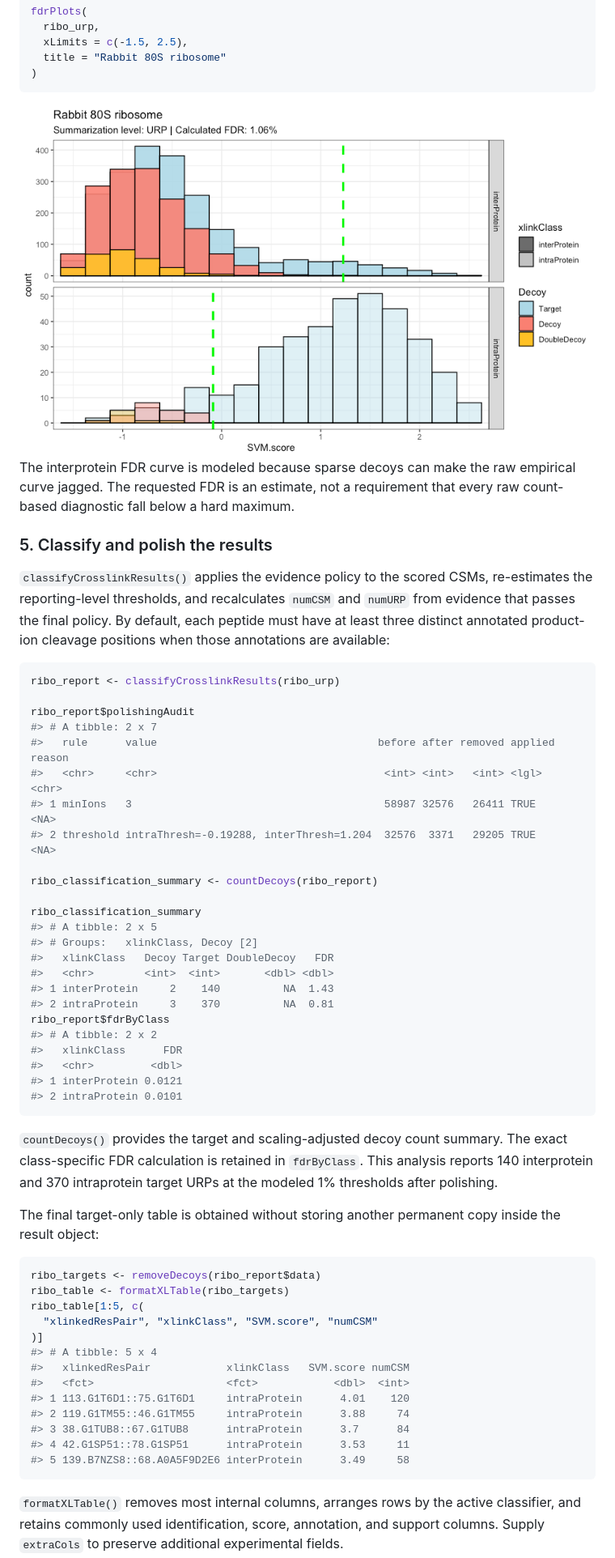
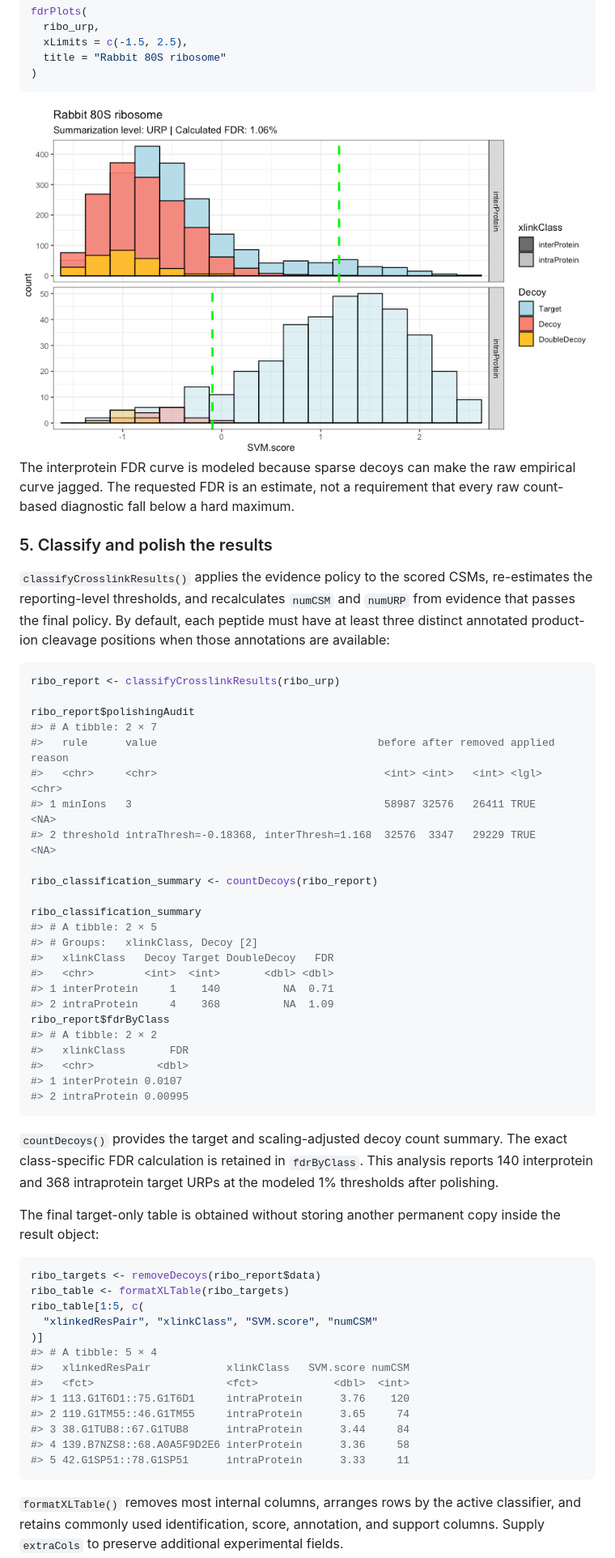
Before and after one commit to mtrnka/Touchstone, a Markdown page: README.md, the part around the change printed below. Shown: that part at 81% size. GitHub-like rendering; pictures changed too: man/figures/README-plot-urp-fdr-1.png.

````diff
--- a/README.md
+++ b/README.md
@@ -268,32 +269,32 @@ product-ion cleavage positions when those annotations are available:
 ribo_report <- classifyCrosslinkResults(ribo_urp)
 
 ribo_report$polishingAudit
-#> # A tibble: 2 x 7
+#> # A tibble: 2 × 7
 #>   rule      value                                   before after removed applied reason
 #>   <chr>     <chr>                                    <int> <int>   <int> <lgl>   <chr>
 #> 1 minIons   3                                        58987 32576   26411 TRUE    <NA>
-#> 2 threshold intraThresh=-0.19288, interThresh=1.204  32576  3371   29205 TRUE    <NA>
+#> 2 threshold intraThresh=-0.18368, interThresh=1.168  32576  3347   29229 TRUE    <NA>
 
 ribo_classification_summary <- countDecoys(ribo_report)
 
 ribo_classification_summary
-#> # A tibble: 2 x 5
+#> # A tibble: 2 × 5
 #> # Groups:   xlinkClass, Decoy [2]
 #>   xlinkClass   Decoy Target DoubleDecoy   FDR
 #>   <chr>        <int>  <int>       <dbl> <dbl>
-#> 1 interProtein     2    140          NA  1.43
-#> 2 intraProtein     3    370          NA  0.81
+#> 1 interProtein     1    140          NA  0.71
+#> 2 intraProtein     4    368          NA  1.09
 ribo_report$fdrByClass
-#> # A tibble: 2 x 2
-#>   xlinkClass      FDR
-#>   <chr>         <dbl>
-#> 1 interProtein 0.0121
-#> 2 intraProtein 0.0101
+#> # A tibble: 2 × 2
+#>   xlinkClass       FDR
+#>   <chr>          <dbl>
+#> 1 interProtein 0.0107
+#> 2 intraProtein 0.00995
 ```
 
 `countDecoys()` provides the target and scaling-adjusted decoy count
 summary. The exact class-specific FDR calculation is retained in
-`fdrByClass`. This analysis reports 140 interprotein and 370
+`fdrByClass`. This analysis reports 140 interprotein and 368
 intraprotein target URPs at the modeled 1% thresholds after polishing.
 
 The final target-only table is obtained without storing another
@@ -305,14 +306,14 @@ ribo_table <- formatXLTable(ribo_targets)
 ribo_table[1:5, c(
   "xlinkedResPair", "xlinkClass", "SVM.score", "numCSM"
 )]
-#> # A tibble: 5 x 4
+#> # A tibble: 5 × 4
 #>   xlinkedResPair            xlinkClass   SVM.score numCSM
 #>   <fct>                     <fct>            <dbl>  <int>
-#> 1 113.G1T6D1::75.G1T6D1     intraProtein      4.01    120
-#> 2 119.G1TM55::46.G1TM55     intraProtein      3.88     74
-#> 3 38.G1TUB8::67.G1TUB8      intraProtein      3.7      84
-#> 4 42.G1SP51::78.G1SP51      intraProtein      3.53     11
-#> 5 139.B7NZS8::68.A0A5F9D2E6 interProtein      3.49     58
+#> 1 113.G1T6D1::75.G1T6D1     intraProtein      3.76    120
+#> 2 119.G1TM55::46.G1TM55     intraProtein      3.65     74
+#> 3 38.G1TUB8::67.G1TUB8      intraProtein      3.44     84
+#> 4 139.B7NZS8::68.A0A5F9D2E6 interProtein      3.36     58
+#> 5 42.G1SP51::78.G1SP51      intraProtein      3.33     11
 ```
 
 `formatXLTable()` removes most internal columns, arranges rows by the
````
Also changed, not shown: other parts of README.md (+6 -5 lines), ROADMAP.md (+1 -1 lines), man/figures/README-module-tile-1.png, man/figures/README-score-correlation-1.png, 1 other file.
